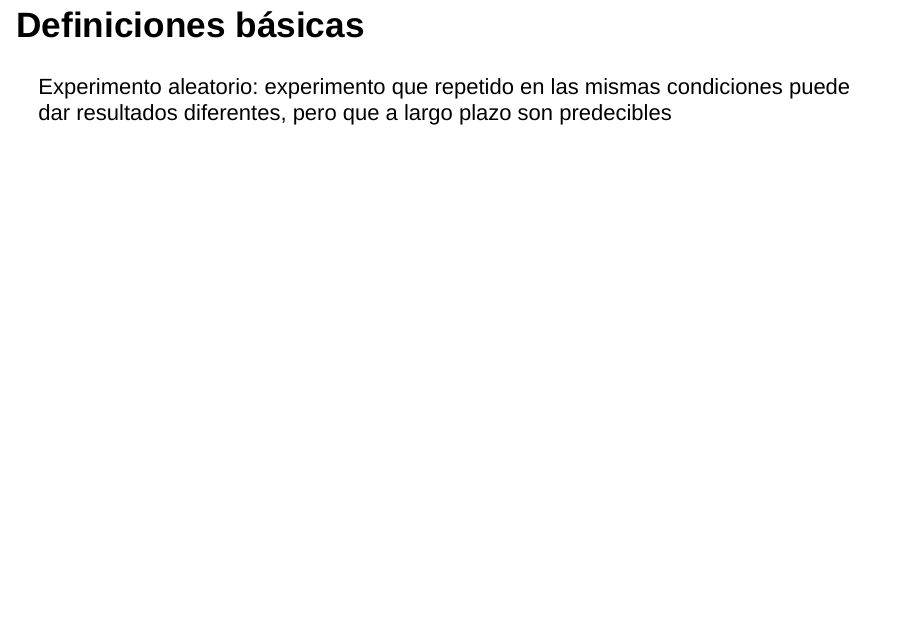
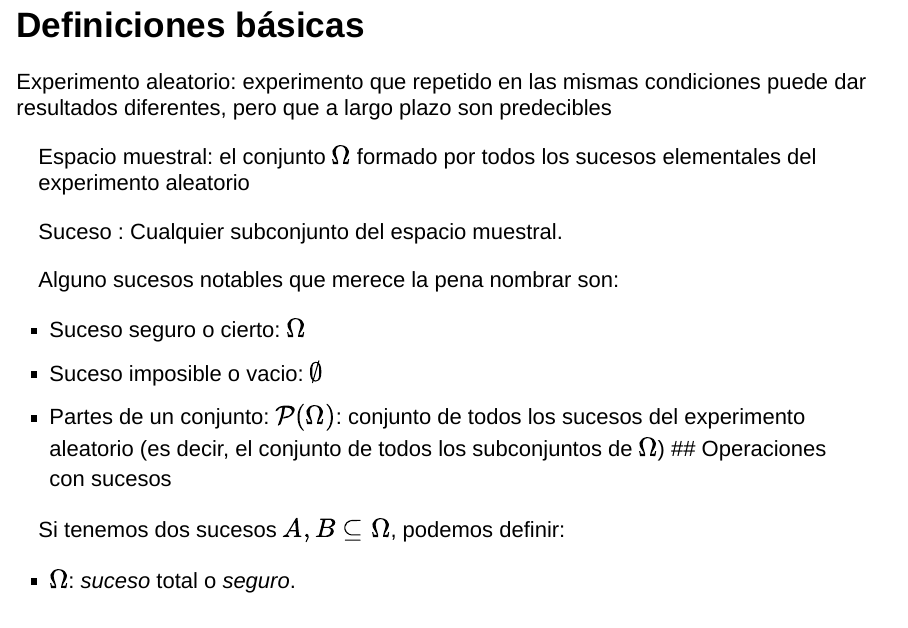
Before and after one commit to joanby/pe4b, an R Markdown document (teoria/Tema_1_Probabilidad.Rmd): page 3 of 78. Rendered offline with R 4.5, knitr and Pandoc, with nearby package versions; drawn as Slidy slides in place of the format the file asks for.

Commit message:
tema1 prueba

```diff
--- a/teoria/Tema_1_Probabilidad.Rmd
+++ b/teoria/Tema_1_Probabilidad.Rmd
@@ -20,12 +20,9 @@ knitr::opts_chunk$set(echo = TRUE)
 ## Definiciones básicas
 
 <l class="definition">Experimento aleatorio</l>: experimento que  repetido  en las mismas condiciones puede dar resultados diferentes, pero que a largo plazo son predecibles
-
-
 <div class="example">
 
 
-## Definiciones básicas
 
 <l class="definition"> Espacio muestral</l>: el conjunto  $\Omega$ formado por todos los sucesos elementales del experimento aleatorio
 
```
Also changed, not shown: teoria/Tema_1_Probabilidad.html.
